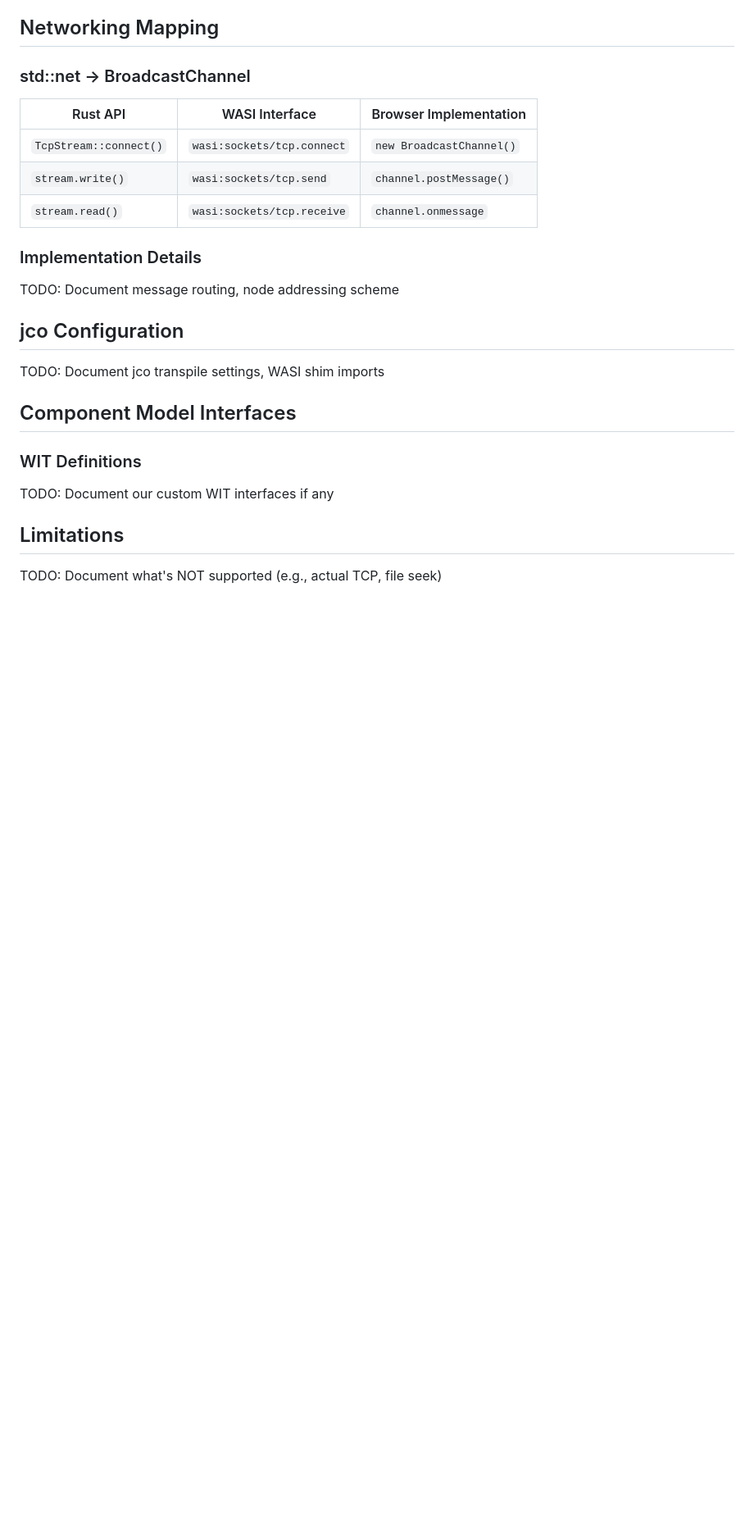
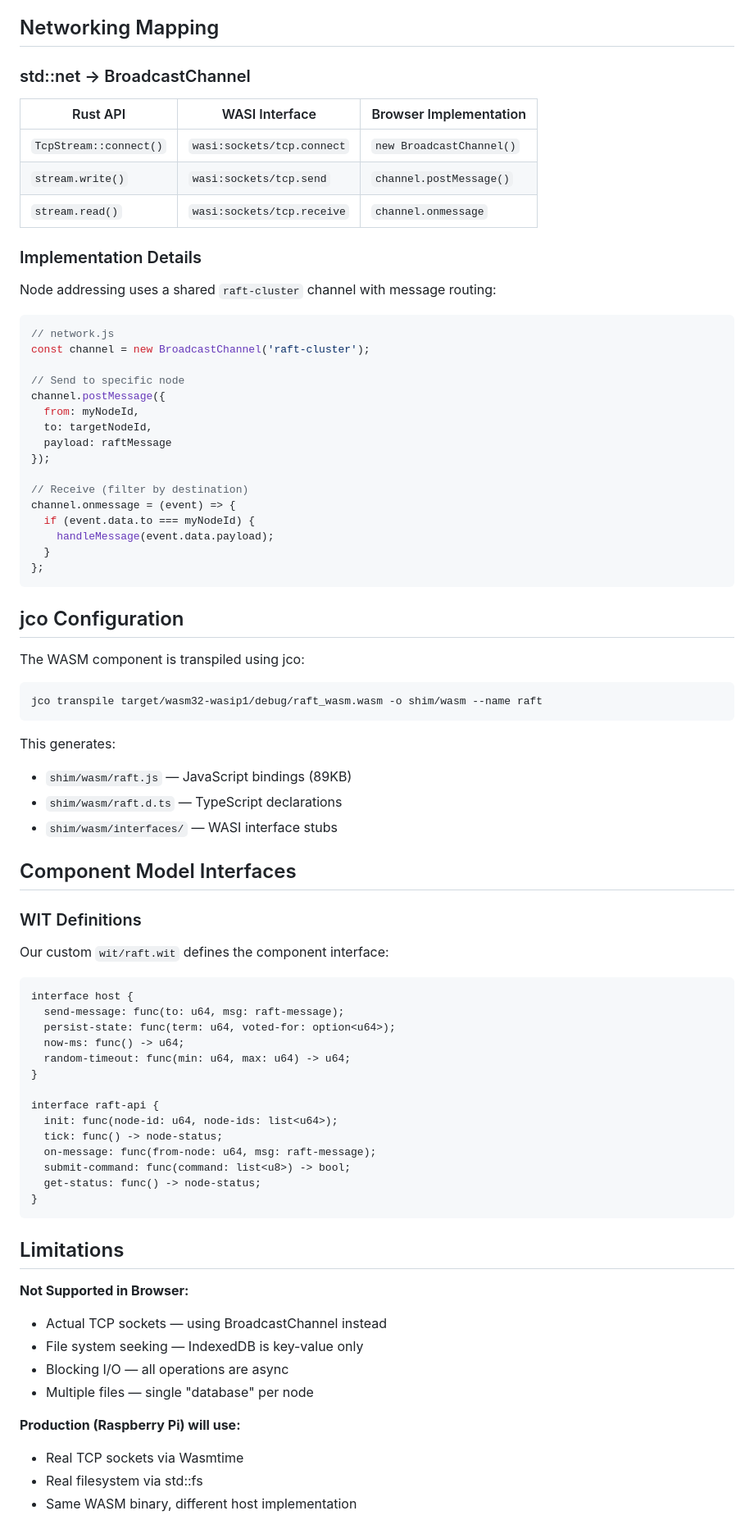
Before and after one commit to gammahazard/Raft-Consensus, a Markdown page: docs/WASI_MAPPING.md, the part around one of its changes. Shown at 82% size. GitHub-like rendering; blank space fills up the shorter version.

Commit message:
docs: update ARCHITECTURE.md and fill WASI_MAPPING.md TODOs
- ARCHITECTURE.md: fixed raft-wasm label to (WASI)
- WASI_MAPPING.md: filled all TODO sections with actual details
  - IndexedDB schema and per-node namespacing
  - BroadcastChannel message routing
  - jco transpile settings
  - WIT interface definitions
  - Browser limitations vs Pi production

````diff
--- a/docs/WASI_MAPPING.md
+++ b/docs/WASI_MAPPING.md
@@ -66,18 +77,72 @@ TODO: Document IndexedDB schema, per-node namespacing
 
 ### Implementation Details
 
-TODO: Document message routing, node addressing scheme
+Node addressing uses a shared `raft-cluster` channel with message routing:
+
+```javascript
+// network.js
+const channel = new BroadcastChannel('raft-cluster');
+
+// Send to specific node
+channel.postMessage({
+  from: myNodeId,
+  to: targetNodeId,
+  payload: raftMessage
+});
+
+// Receive (filter by destination)
+channel.onmessage = (event) => {
+  if (event.data.to === myNodeId) {
+    handleMessage(event.data.payload);
+  }
+};
+```
 
 ## jco Configuration
 
-TODO: Document jco transpile settings, WASI shim imports
+The WASM component is transpiled using jco:
+
+```bash
+jco transpile target/wasm32-wasip1/debug/raft_wasm.wasm -o shim/wasm --name raft
+```
+
+This generates:
+- `shim/wasm/raft.js` — JavaScript bindings (89KB)
+- `shim/wasm/raft.d.ts` — TypeScript declarations
+- `shim/wasm/interfaces/` — WASI interface stubs
 
 ## Component Model Interfaces
 
 ### WIT Definitions
 
-TODO: Document our custom WIT interfaces if any
+Our custom `wit/raft.wit` defines the component interface:
+
+```wit
+interface host {
+  send-message: func(to: u64, msg: raft-message);
+  persist-state: func(term: u64, voted-for: option<u64>);
+  now-ms: func() -> u64;
+  random-timeout: func(min: u64, max: u64) -> u64;
+}
+
+interface raft-api {
+  init: func(node-id: u64, node-ids: list<u64>);
+  tick: func() -> node-status;
+  on-message: func(from-node: u64, msg: raft-message);
+  submit-command: func(command: list<u8>) -> bool;
+  get-status: func() -> node-status;
+}
+```
 
 ## Limitations
 
-TODO: Document what's NOT supported (e.g., actual TCP, file seek)
+**Not Supported in Browser:**
+- Actual TCP sockets — using BroadcastChannel instead
+- File system seeking — IndexedDB is key-value only
+- Blocking I/O — all operations are async
+- Multiple files — single "database" per node
+
+**Production (Raspberry Pi) will use:**
+- Real TCP sockets via Wasmtime
+- Real filesystem via std::fs
+- Same WASM binary, different host implementation
````
Also changed, not shown: other parts of docs/WASI_MAPPING.md (+12 -1 lines), docs/ARCHITECTURE.md (+1 -1 lines).
